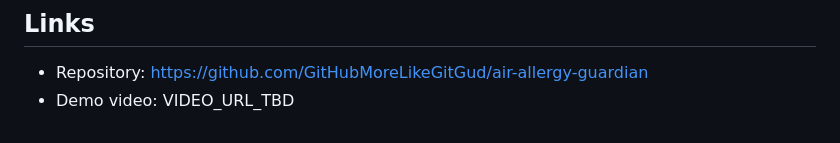
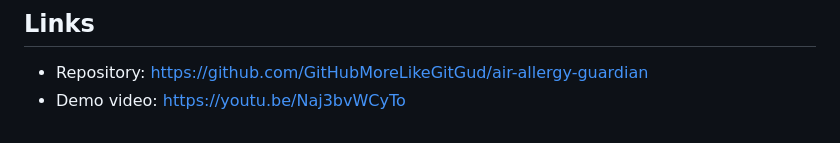
Before and after one commit to GitHubMoreLikeGitGud/air-allergy-guardian, a Markdown page: SUBMISSION.md, the part around the change. GitHub-like rendering.

Commit message:
Add demo video link

```diff
--- a/SUBMISSION.md
+++ b/SUBMISSION.md
@@ -124,4 +124,4 @@ workaround and suggestion).
 ## Links
 
 - Repository: https://github.com/GitHubMoreLikeGitGud/air-allergy-guardian
-- Demo video: VIDEO_URL_TBD
+- Demo video: https://youtu.be/Naj3bvWCyTo
```
